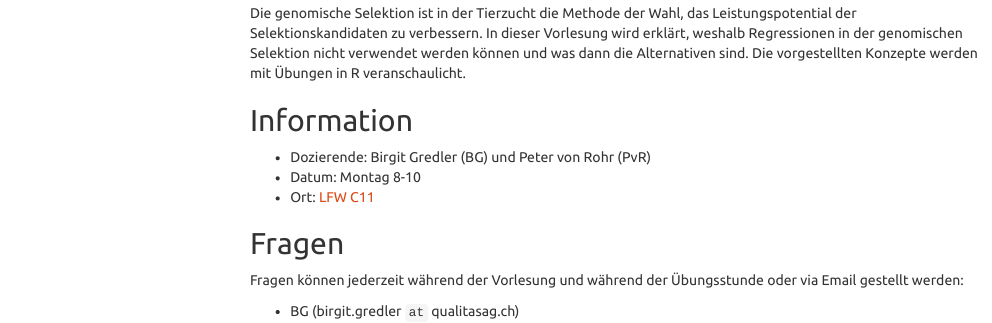
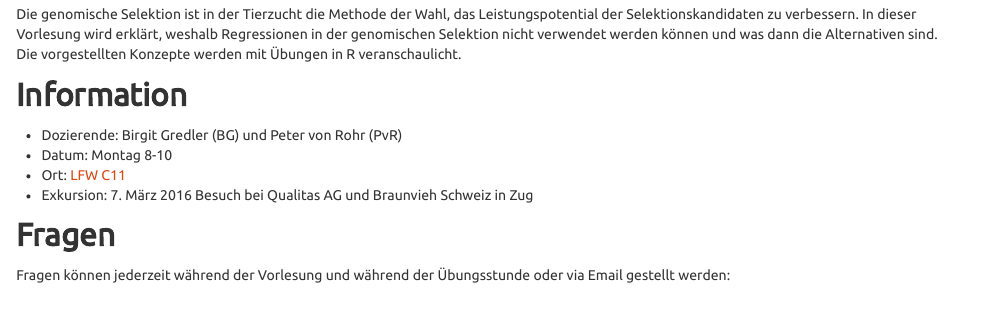
Before and after one commit to charlotte-ngs/GELASM, an R Markdown document (index.Rmd): the page in a window 1100 px wide, from 500 px down before the commit and from 700 px down after it, so that both start at the same text. The pictures show the output file index.html that the author committed with the source, opened offline; menus at the side of the page are left out.

Commit message:
Info Exkursion

```diff
--- a/index.Rmd
+++ b/index.Rmd
@@ -34,6 +34,7 @@ Die genomische Selektion ist in der Tierzucht die Methode der Wahl, das Leistung
 - Dozierende: Birgit Gredler (BG) und Peter von Rohr (PvR)
 - Datum: Montag 8-10
 - Ort: [LFW C11](http://www.mapsearch.ethz.ch/map/map.do?gebaeudeMap=LFW&lang=en)
+- Exkursion: 7. März 2016 Besuch bei Qualitas AG und Braunvieh Schweiz in Zug
 
 ## Fragen
 Fragen können jederzeit während der Vorlesung und während der Übungsstunde oder via Email gestellt werden:
```
Also changed, not shown: index.html.
